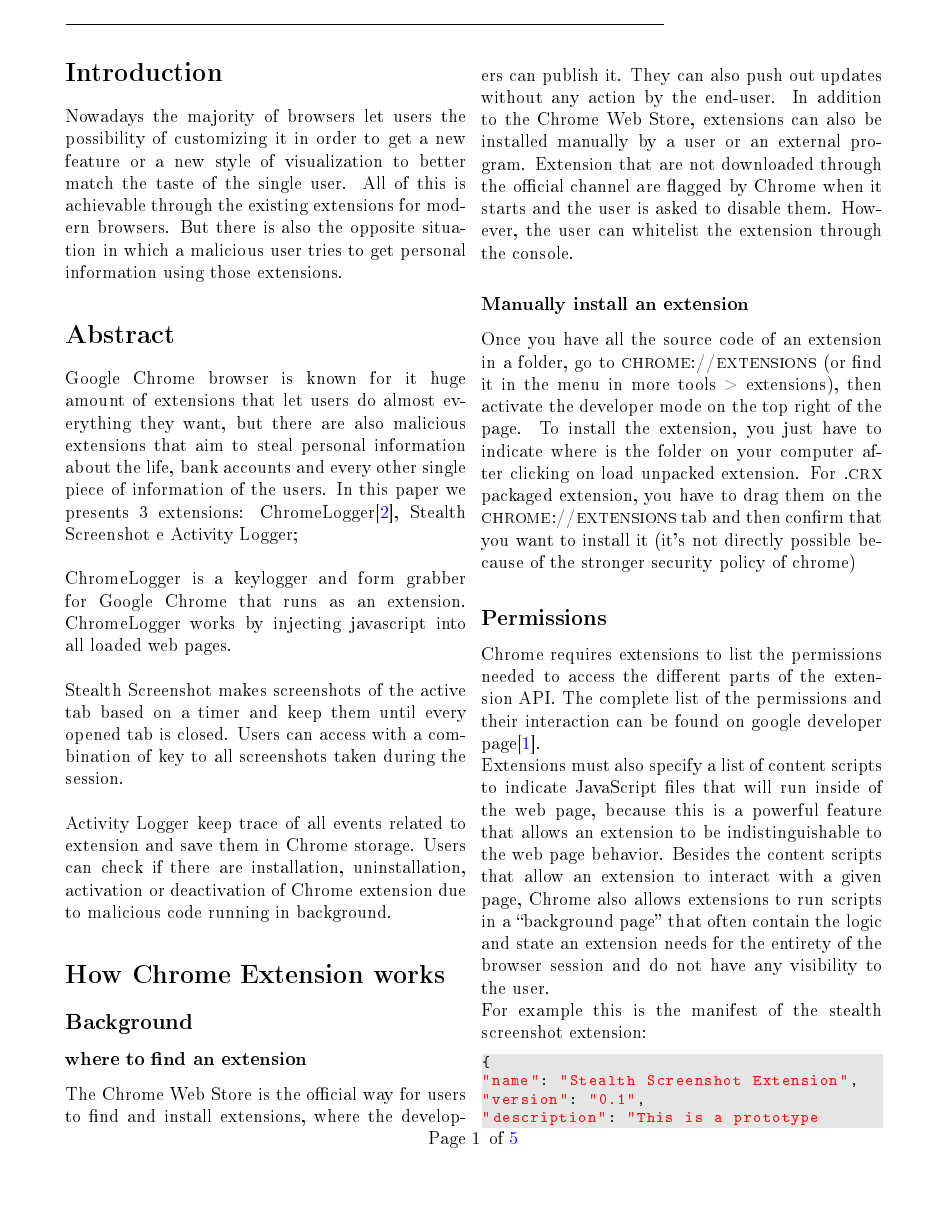
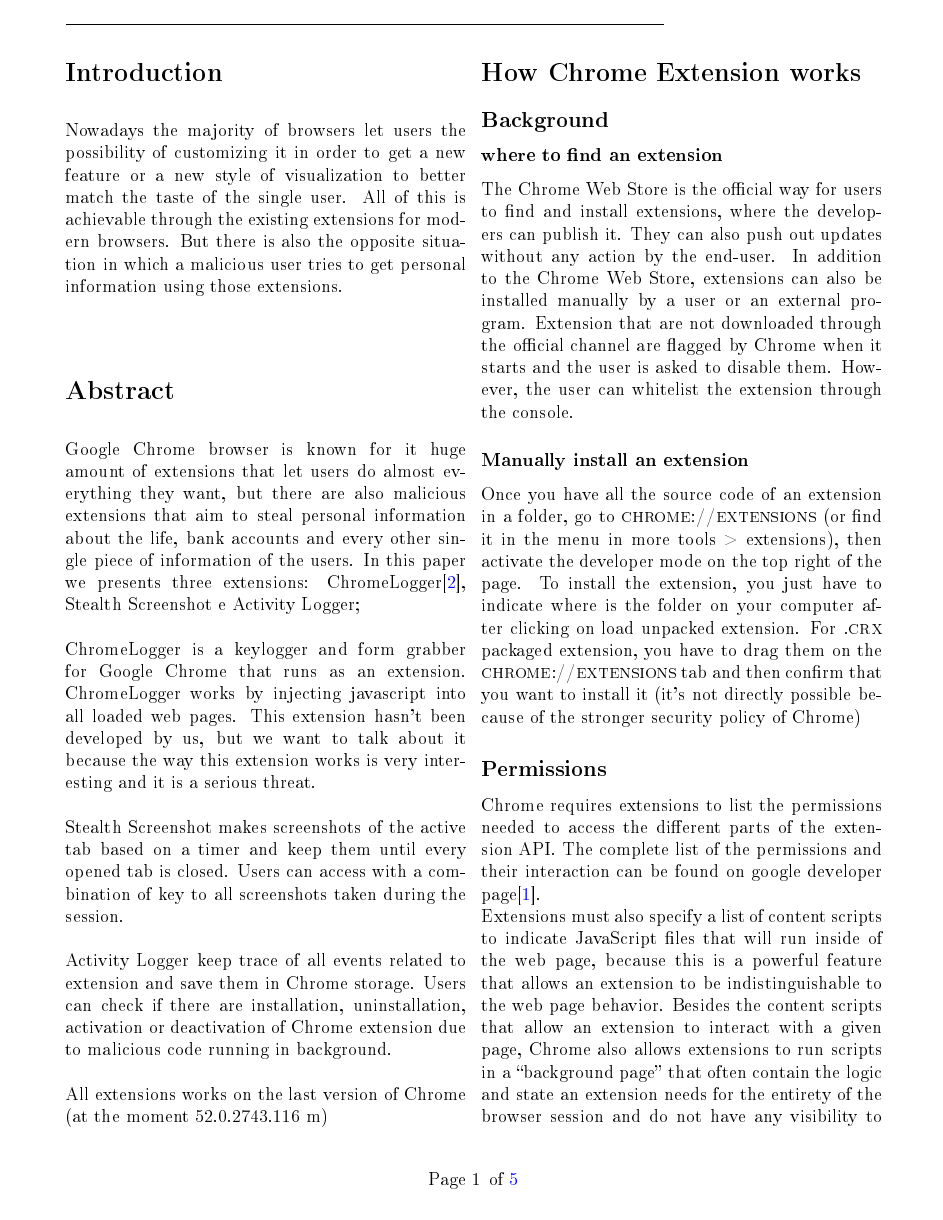
Before and after one commit to Trexy94/Essay-CNS, a LaTeX document (saggio.tex): page 2 of 6. The pictures show the PDF file saggio.pdf that the author committed with the source.

Commit message:
Final changes

```diff
--- a/saggio.tex
+++ b/saggio.tex
@@ -147,11 +147,12 @@
 	All of this is achievable through the existing extensions for modern browsers. But there is also the opposite situation in which a malicious user tries to get personal information using those extensions.
 
 	\section*{Abstract}
-	Google Chrome browser is known for it huge amount of extensions that let users do almost everything they want, but there are also malicious extensions that aim to steal personal information about the life, bank accounts and every other single piece of information of the users. In this paper we presents 3 extensions: ChromeLogger\cite{ChromeLogger}, Stealth Screenshot e Activity Logger;\\ \\
+	Google Chrome browser is known for it huge amount of extensions that let users do almost everything they want, but there are also malicious extensions that aim to steal personal information about the life, bank accounts and every other single piece of information of the users. In this paper we presents three extensions: ChromeLogger\cite{ChromeLogger}, Stealth Screenshot e Activity Logger;\\ \\
 	ChromeLogger is a keylogger and form grabber for Google Chrome that runs as an extension.
-	ChromeLogger works by injecting javascript into all loaded web pages.\\ \\
-	Stealth Screenshot makes screenshots of the active tab based on a timer and keep them until every opened tab is closed. Users can access with a combination of key to all screenshots taken during the session.\\ \\
-	Activity Logger keep trace of all events related to extension and save them in Chrome storage. Users can check if there are installation, uninstallation, activation or deactivation of Chrome extension due to malicious code running in background.
+	ChromeLogger works by injecting javascript into all loaded web pages. This extension hasn't been developed by us, but we want to talk about it because the way this extension works is very interesting and it is a serious threat.\\ \\
+	Stealth Screenshot makes screenshots of the active tab based on a timer and keep them until every opened tab is closed. Users can access with a combination of key to all screenshots taken during the session. \\ \\
+	Activity Logger keep trace of all events related to extension and save them in Chrome storage. Users can check if there are installation, uninstallation, activation or deactivation of Chrome extension due to malicious code running in background.\\ \\
+	All extensions works on the last version of Chrome (at the moment 52.0.2743.116 m)
 \section*{How Chrome Extension works}
 \subsection*{Background}
 \subsubsection*{where to find an extension}
@@ -163,7 +164,7 @@
 Extension that are not downloaded through the official channel are flagged by Chrome when it starts	and the user is asked to disable them.
 However, the user can whitelist the extension through the console.
 \subsubsection*{Manually install an extension}
-	Once you have all the source code of an extension in a folder, go to  \textsc{chrome://extensions} (or find it in the menu in more tools > extensions), then activate the developer mode on the top right of the page. To install the extension, you just have to indicate where is the folder on your computer after clicking on load unpacked extension. For \textsc{.crx} packaged extension, you have to drag them on the \textsc{chrome://extensions} tab and then confirm that you want to install it (it's not directly possible because of the stronger security policy of chrome)
+	Once you have all the source code of an extension in a folder, go to  \textsc{chrome://extensions} (or find it in the menu in more tools > extensions), then activate the developer mode on the top right of the page. To install the extension, you just have to indicate where is the folder on your computer after clicking on load unpacked extension. For \textsc{.crx} packaged extension, you have to drag them on the \textsc{chrome://extensions} tab and then confirm that you want to install it (it's not directly possible because of the stronger security policy of Chrome)
 \subsection*{Permissions}
 Chrome requires extensions to list the
 permissions needed to access the different parts of the
@@ -276,15 +277,15 @@
 At the moment we can just check the events described early in the paper, every other event defined in Chrome APIs and the presence or the absence of listener for a specific event.
 A better control on browser activity could be achieved by adding APIs, for example that return the name of extension from which is running codes in response to a specific event.
 \subsection*{Future work}
-The final aims of this extension are to log every single activity of installed extensions and jasvacript scripts inside web pages in response to every event happening inside Chrome itself (like a modification inside the chrome storage area) or the web pages visited by the user (the pressure of a button) and let the user check these logs	in order to let users check some strange and unwanted activities caused by some malicious code. At this time, for what we have find out from our research on chrome API documentation we can just check if there is some code waiting a specific events that trigger it.
-But this is also a double-edged weapon that can led to problems for privacy maintenance because let every user, capable of writing chrome extension the possibility to check every activity, but from the other hands let malicious users the possibility  on customizable browsers to get knowledge about users routines, personal data and ad-hoc javascript code injection.
+The final aims of this extension are to log every single activity of installed extensions and jasvacript scripts inside web pages in response to every event happening inside Chrome itself (like a modification inside the Chrome storage area) or the web pages visited by the user (the pressure of a button) and let the user check these logs	in order to let users check some strange and unwanted activities caused by some malicious code. At this time, for what we have find out from our research on Chrome API documentation we can just check if there is some code waiting a specific events that trigger it.
+But this is also a double-edged weapon that can led to problems for privacy maintenance because let every user, capable of writing Chrome extension the possibility to check every activity, but from the other hands let malicious users the possibility  on customizable browsers to get knowledge about users routines, personal data and ad-hoc javascript code injection.
 \section*{Stealth Screenshot Extension}
 The source code of the extension we developed is downloadable \href{https://github.com/Trexy94/Stealth-screenshot}{here}
 \subsection*{Scope of the extension}
 the scope of the stealth screenshot extension is to create a small prototype of an extension that catch screenshot at a regular interval with the minimum possible user interaction and obviously giving back the screenshot acquired.
-\subsection{How the extension work}
+\subsection*{How the extension work}
 \subsubsection*{Activation and screenshot collection}
-The extension uses the relatively new tab APIs given by chrome too take screenshot.
+The extension uses the relatively new tab APIs given by Chrome too take screenshot.
 The extension makes use of the following permissions:\begin{itemize}
 	\item storage
 	\item tabs
@@ -347,10 +348,10 @@
 			more than one permission.}
 	\end{center}
 \end{figure}
-Chrome should improve their task manager, to give the users more knowledge about what is happening in their PC, because is possible to create a timed or a smart bomb with a simple \textsc{while(true)} cycle, and it can crash chrome, because the sandbox sometimes can't handle it.
-All the solution we have presented in this paper makes use of the most used chrome permission, as already stated in the HULK paper\cite{HULK}
+Chrome should improve their task manager, to give the users more knowledge about what is happening in their PC, because is possible to create a timed or a smart bomb with a simple \textsc{while(true)} cycle, and it can crash Chrome, because the sandbox sometimes can't handle it.
+All the solution we have presented in this paper makes use of the most used Chrome permission, as already stated in the HULK paper\cite{HULK}
 As shown in the screenshot extension, taking screenshot without user consensus should not be allowed to the API (just a popup should be enough). \\
-The ChromeLogger and Stealth Screenshot show the presence of issues reguarding the maintenance of user's privacy, and the Activity Logger can be used as a little warden against unwanted modification of extensions list. We still find out ways to bring Google Chrome to crash in a really simple way using the basics keyword of Javascript.\
+The ChromeLogger and Stealth Screenshot show the presence of issues reguarding the maintenance of user's privacy, and the Activity Logger can be used as a little warden against unwanted modification of extensions list. We still find out ways to bring Google Chrome to crash in a really simple way using the basics keyword of Javascript.
 
 \begin{thebibliography}{3}
 	\bibitem{Google}
```
Also changed, not shown: saggio.pdf, saggio.tex (10 more changed lines).
